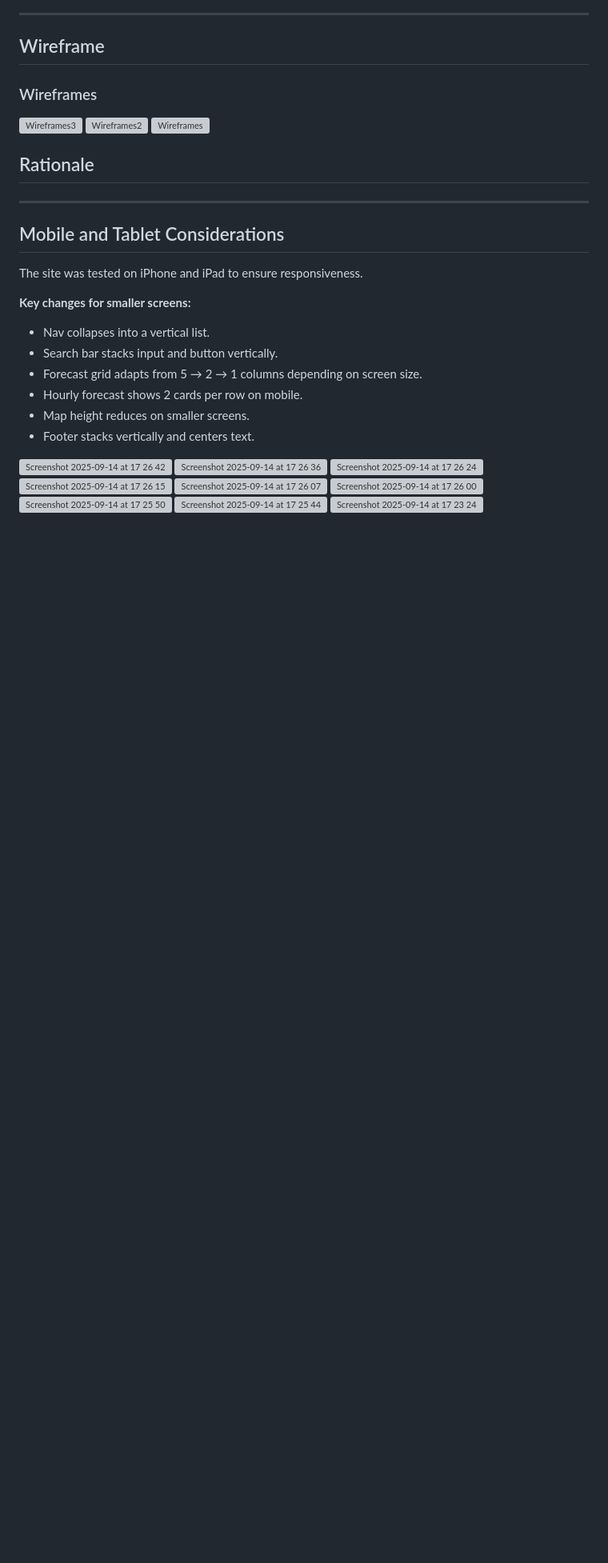
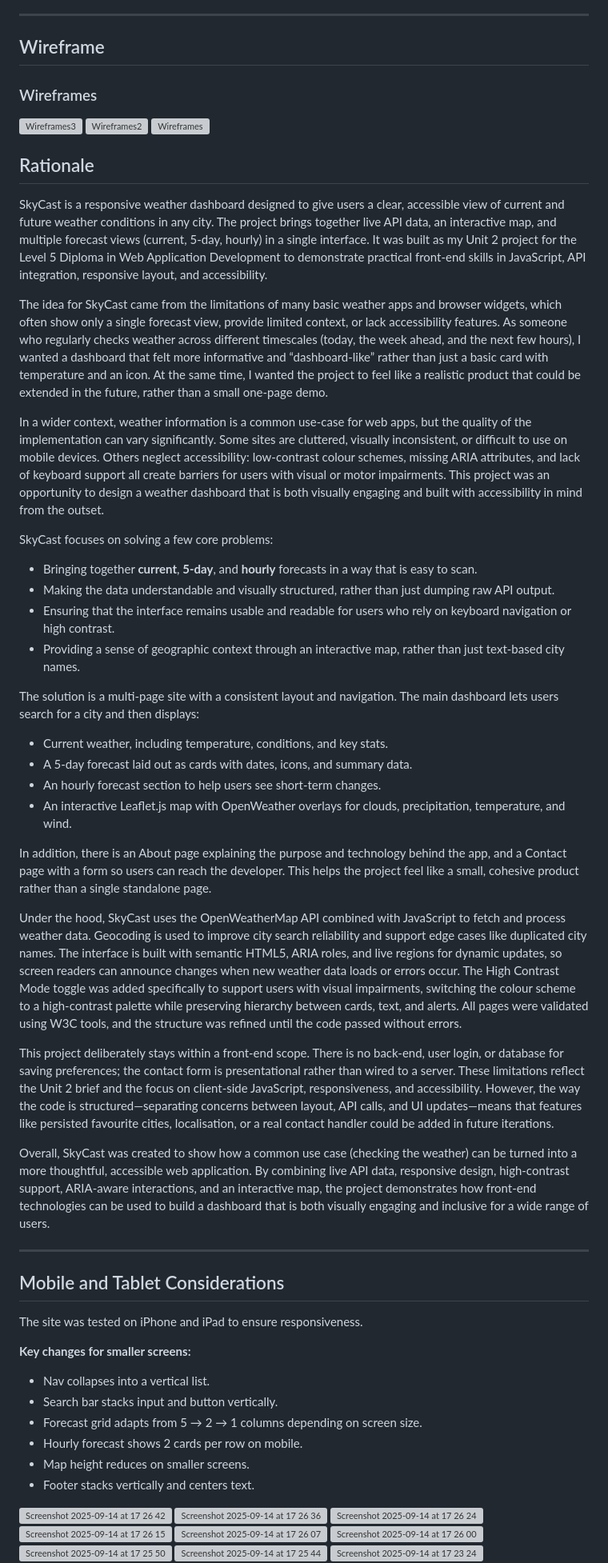
Before and after one commit to thomasfitz24/unit-2-interactive-frontend, a Markdown page: README.md, the part around the change. Shown: that part at 80% size. GitHub-like rendering; blank space fills up the shorter version; grey boxes are pictures that could not be loaded.

```diff
--- a/README.md
+++ b/README.md
@@ -65,6 +65,34 @@ The dashboard is fully responsive, visually engaging with an autumn background i
 <img width="1024" height="1536" alt="Wireframes" src="https://github.com/user-attachments/assets/43f474c8-7768-4050-a992-bf5a27d49601" />
 
 ## Rationale
+
+SkyCast is a responsive weather dashboard designed to give users a clear, accessible view of current and future weather conditions in any city. The project brings together live API data, an interactive map, and multiple forecast views (current, 5-day, hourly) in a single interface. It was built as my Unit 2 project for the Level 5 Diploma in Web Application Development to demonstrate practical front-end skills in JavaScript, API integration, responsive layout, and accessibility.
+
+The idea for SkyCast came from the limitations of many basic weather apps and browser widgets, which often show only a single forecast view, provide limited context, or lack accessibility features. As someone who regularly checks weather across different timescales (today, the week ahead, and the next few hours), I wanted a dashboard that felt more informative and “dashboard-like” rather than just a basic card with temperature and an icon. At the same time, I wanted the project to feel like a realistic product that could be extended in the future, rather than a small one-page demo.
+
+In a wider context, weather information is a common use-case for web apps, but the quality of the implementation can vary significantly. Some sites are cluttered, visually inconsistent, or difficult to use on mobile devices. Others neglect accessibility: low-contrast colour schemes, missing ARIA attributes, and lack of keyboard support all create barriers for users with visual or motor impairments. This project was an opportunity to design a weather dashboard that is both visually engaging and built with accessibility in mind from the outset.
+
+SkyCast focuses on solving a few core problems:
+
+- Bringing together **current**, **5-day**, and **hourly** forecasts in a way that is easy to scan.
+- Making the data understandable and visually structured, rather than just dumping raw API output.
+- Ensuring that the interface remains usable and readable for users who rely on keyboard navigation or high contrast.
+- Providing a sense of geographic context through an interactive map, rather than just text-based city names.
+
+The solution is a multi-page site with a consistent layout and navigation. The main dashboard lets users search for a city and then displays:
+
+- Current weather, including temperature, conditions, and key stats.
+- A 5-day forecast laid out as cards with dates, icons, and summary data.
+- An hourly forecast section to help users see short-term changes.
+- An interactive Leaflet.js map with OpenWeather overlays for clouds, precipitation, temperature, and wind.
+
+In addition, there is an About page explaining the purpose and technology behind the app, and a Contact page with a form so users can reach the developer. This helps the project feel like a small, cohesive product rather than a single standalone page.
+
+Under the hood, SkyCast uses the OpenWeatherMap API combined with JavaScript to fetch and process weather data. Geocoding is used to improve city search reliability and support edge cases like duplicated city names. The interface is built with semantic HTML5, ARIA roles, and live regions for dynamic updates, so screen readers can announce changes when new weather data loads or errors occur. The High Contrast Mode toggle was added specifically to support users with visual impairments, switching the colour scheme to a high-contrast palette while preserving hierarchy between cards, text, and alerts. All pages were validated using W3C tools, and the structure was refined until the code passed without errors.
+
+This project deliberately stays within a front-end scope. There is no back-end, user login, or database for saving preferences; the contact form is presentational rather than wired to a server. These limitations reflect the Unit 2 brief and the focus on client-side JavaScript, responsiveness, and accessibility. However, the way the code is structured—separating concerns between layout, API calls, and UI updates—means that features like persisted favourite cities, localisation, or a real contact handler could be added in future iterations.
+
+Overall, SkyCast was created to show how a common use case (checking the weather) can be turned into a more thoughtful, accessible web application. By combining live API data, responsive design, high-contrast support, ARIA-aware interactions, and an interactive map, the project demonstrates how front-end technologies can be used to build a dashboard that is both visually engaging and inclusive for a wide range of users.
 
 
 
```
